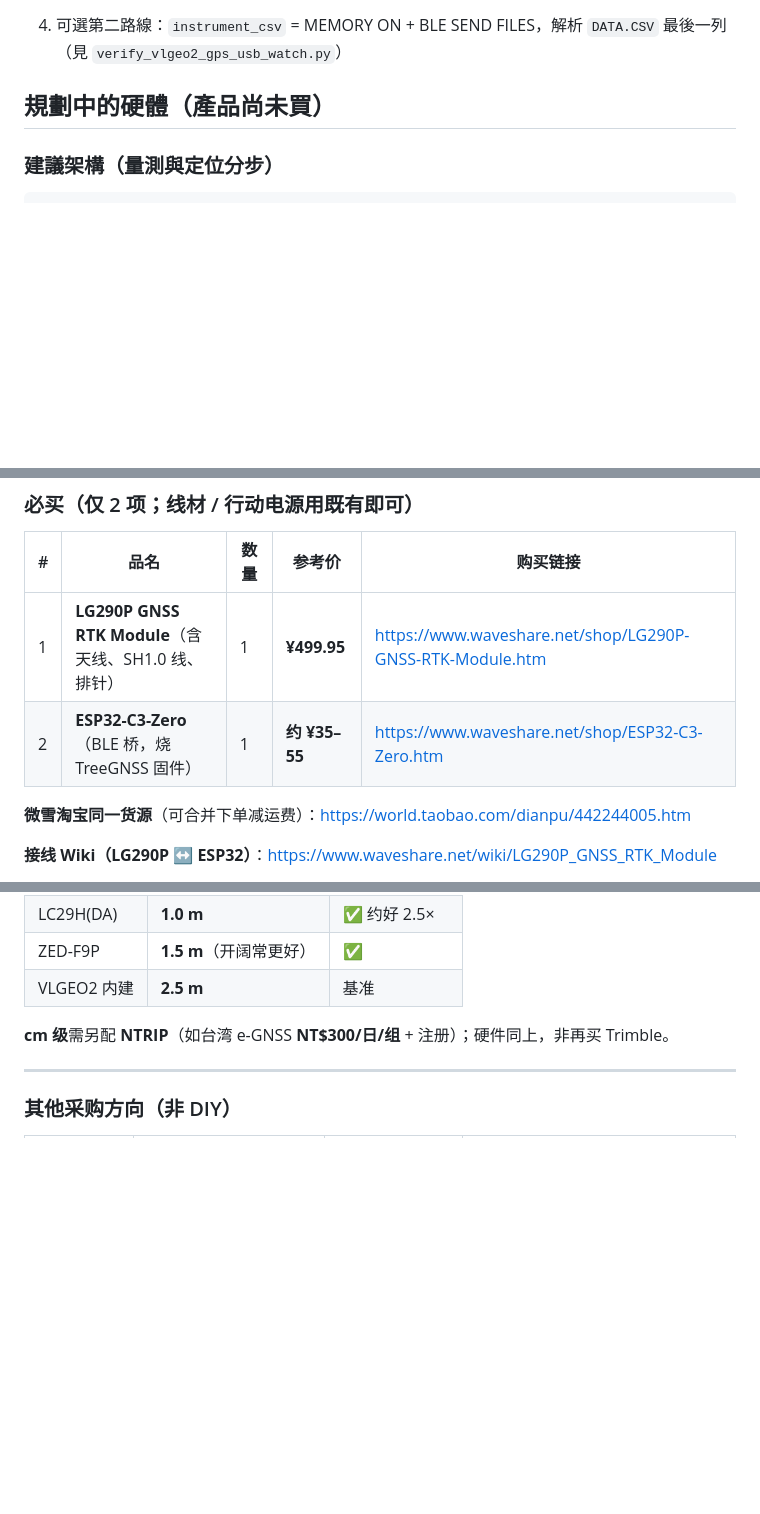
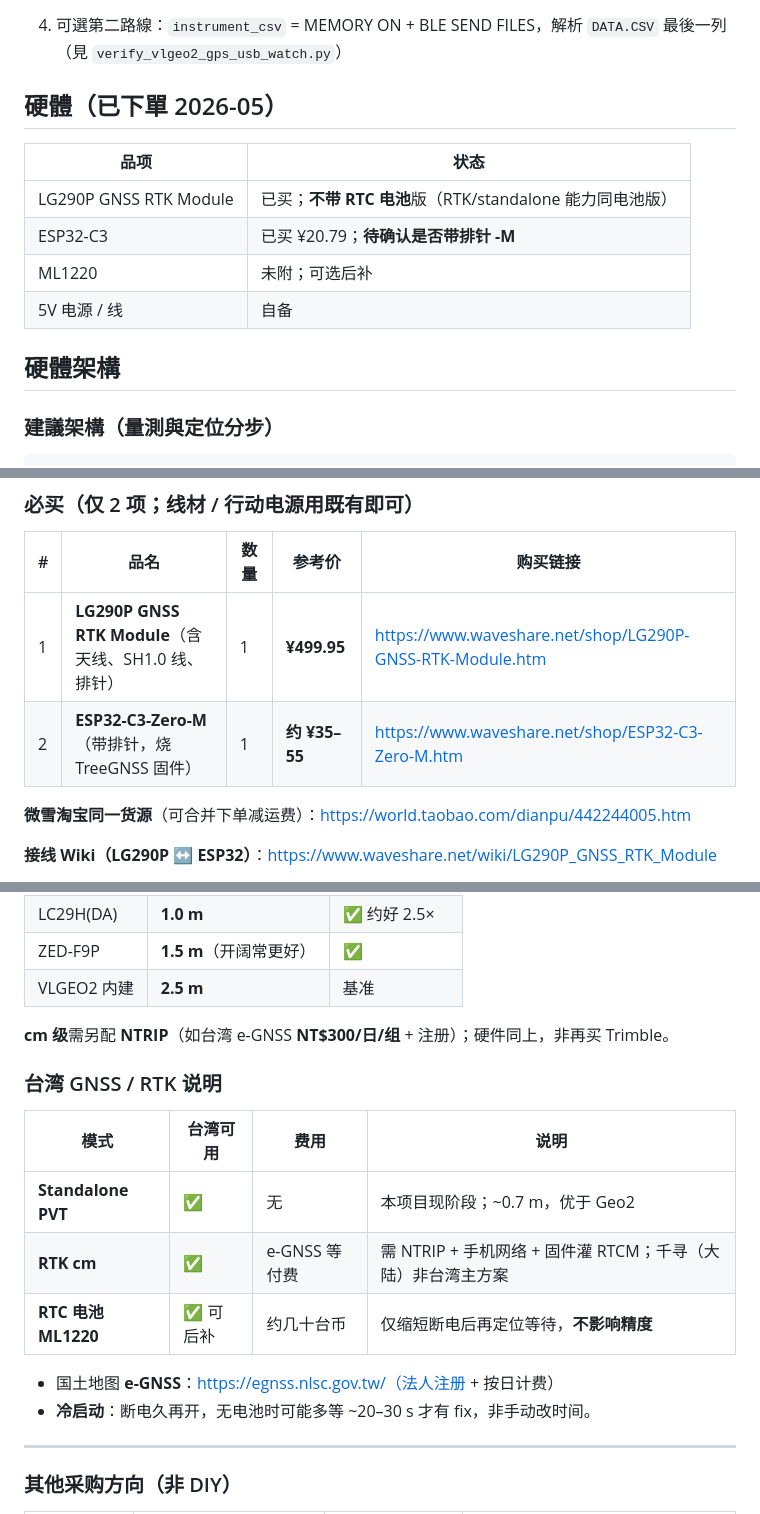
Before and after one commit to icmnlab/tree-project-frontend, a Markdown page: docs/HANDOFF_EXTERNAL_GNSS_AND_BLE.md, 3 parts joined by grey strips. Drawn GitHub-style; blank space fills up the shorter version.

Commit message:
docs: 换电脑开发交接、已购硬件与台湾 GNSS 说明
新增 HANDOFF_换电脑开发.md，更新采购状态（LG290P 标准版、ESP32 排针核对）与 RTC/冷热启动说明。

Co-authored-by: Cursor <cursoragent@cursor.com>

```diff
--- a/docs/HANDOFF_EXTERNAL_GNSS_AND_BLE.md
+++ b/docs/HANDOFF_EXTERNAL_GNSS_AND_BLE.md
@@ -39,7 +40,16 @@ _onPacket → BleLiveNmeaAssembler.feed
 
 4. 可選第二路線：`instrument_csv` = MEMORY ON + BLE SEND FILES，解析 `DATA.CSV` 最後一列（見 `verify_vlgeo2_gps_usb_watch.py`）
 
-## 規劃中的硬體（產品尚未買）
+## 硬體（已下單 2026-05）
+
+| 品项 | 状态 |
+|------|------|
+| LG290P GNSS RTK Module | 已买；**不带 RTC 电池**版（RTK/standalone 能力同电池版） |
+| ESP32-C3 | 已买 ¥20.79；**待确认是否带排针 -M** |
+| ML1220 | 未附；可选后补 |
+| 5V 电源 / 线 | 自备 |
+
+## 硬體架構
 
 ### 建議架構（量測與定位分步）
 
@@ -96,7 +106,7 @@ _onPacket → BleLiveNmeaAssembler.feed
 | # | 品名 | 数量 | 参考价 | 购买链接 |
 |---|------|------|--------|----------|
 | 1 | **LG290P GNSS RTK Module**（含天线、SH1.0 线、排针） | 1 | **¥499.95** | https://www.waveshare.net/shop/LG290P-GNSS-RTK-Module.htm |
-| 2 | **ESP32-C3-Zero**（BLE 桥，烧 TreeGNSS 固件） | 1 | **约 ¥35–55** | https://www.waveshare.net/shop/ESP32-C3-Zero.htm |
+| 2 | **ESP32-C3-Zero-M**（带排针，烧 TreeGNSS 固件） | 1 | **约 ¥35–55** | https://www.waveshare.net/shop/ESP32-C3-Zero-M.htm |
 
 **微雪淘宝同一货源**（可合并下单减运费）：https://world.taobao.com/dianpu/442244005.htm
 
@@ -225,6 +235,17 @@ ESP32 固件：读 UART → 按行分包 BLE notify（可参考 [ArduSimple BLE
 
 **cm 级**需另配 **NTRIP**（如台湾 e-GNSS **NT$300/日/组** + 注册）；硬件同上，非再买 Trimble。
 
+### 台湾 GNSS / RTK 说明
+
+| 模式 | 台湾可用 | 费用 | 说明 |
+|------|----------|------|------|
+| **Standalone PVT** | ✅ | 无 | 本项目现阶段；~0.7 m，优于 Geo2 |
+| **RTK cm** | ✅ | e-GNSS 等付费 | 需 NTRIP + 手机网络 + 固件灌 RTCM；千寻（大陆）非台湾主方案 |
+| **RTC 电池 ML1220** | ✅ 可后补 | 约几十台币 | 仅缩短断电后再定位等待，**不影响精度** |
+
+- 国土地图 **e-GNSS**：https://egnss.nlsc.gov.tw/（法人注册 + 按日计费）
+- **冷启动**：断电久再开，无电池时可能多等 ~20–30 s 才有 fix，非手动改时间。
+
 ---
 
 ### 其他采购方向（非 DIY）
```
Also changed, not shown: other parts of docs/HANDOFF_EXTERNAL_GNSS_AND_BLE.md (+1 -0 lines), docs/HANDOFF_外接GNSS現場量測.md (+10 -5 lines), docs/HANDOFF_换电脑开发.md (added, +141 -0 lines).
